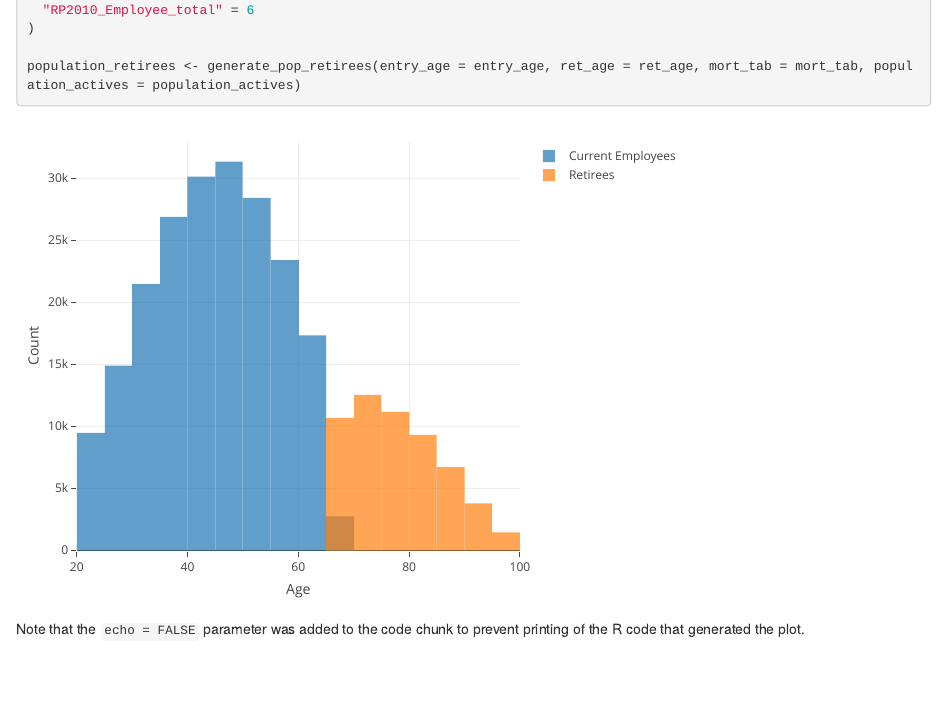
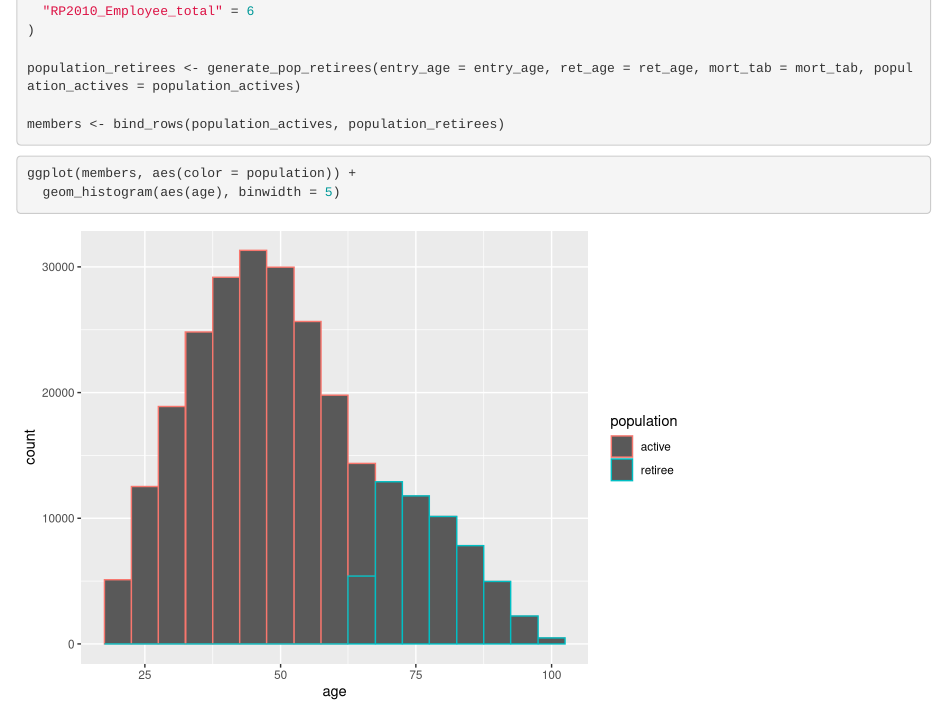
Before and after one commit to ReasonFoundation/Pension-Modeling, an R Markdown document (walkthrough.Rmd): the page in a window 1100 px wide, from 1370 px down before the commit and from 1160 px down after it, so that both start at the same text. Rendered offline with R 4.5, knitr and Pandoc, with nearby package versions; code that draws random numbers runs with fixed seeds of ours.

Commit message:
changed populations to a combined tibble members

````diff
--- a/walkthrough.Rmd
+++ b/walkthrough.Rmd
@@ -13,7 +13,7 @@ knitr::opts_chunk$set(echo = TRUE)
 
 
 
-```{r }
+```{r echo=FALSE}
 library(tidyverse)
 library(here)
 library(msm)
@@ -51,37 +51,12 @@ mort_tab <- switch(
 )
 
 population_retirees <- generate_pop_retirees(entry_age = entry_age, ret_age = ret_age, mort_tab = mort_tab, population_actives = population_actives)
+
+members <- bind_rows(population_actives, population_retirees)
 ```
 
-```{r population_histogram, echo = FALSE}
-plot_ly(
-  x = population_actives,
-  opacity = 0.7,
-  type = "histogram",
-  name = "Current Employees",
-  xbins =
-    list(start = entry_age, end = max_age, size = 5)
-) %>%
-  add_trace(
-    x = population_retirees,
-    name = "Retirees",
-    type = "histogram",
-    xbins = list(start = entry_age, end = max_age, size = 5)) %>%
-  layout(
-    barmode = "overlay",
-    xaxis = list(
-      title = 'Age',
-      ticks = 'outside',
-      range = c(entry_age, max_age),
-      showticklabels =
-        TRUE,
-      showgrid = TRUE
-    ),
-    yaxis = list(
-      title = 'Count',
-      ticks = 'outside',
-      showticklabels = TRUE
-    )
-  )
+```{r ggplot}
+ggplot(members, aes(color = population)) +
+  geom_histogram(aes(age), binwidth = 5)
+
 ```
-Note that the `echo = FALSE` parameter was added to the code chunk to prevent printing of the R code that generated the plot.
````
Also changed, not shown: R/functions.R (+18 -10 lines).
